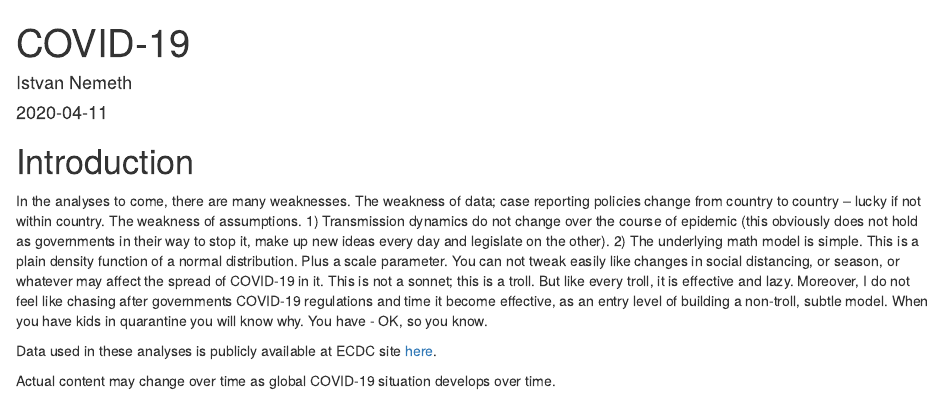
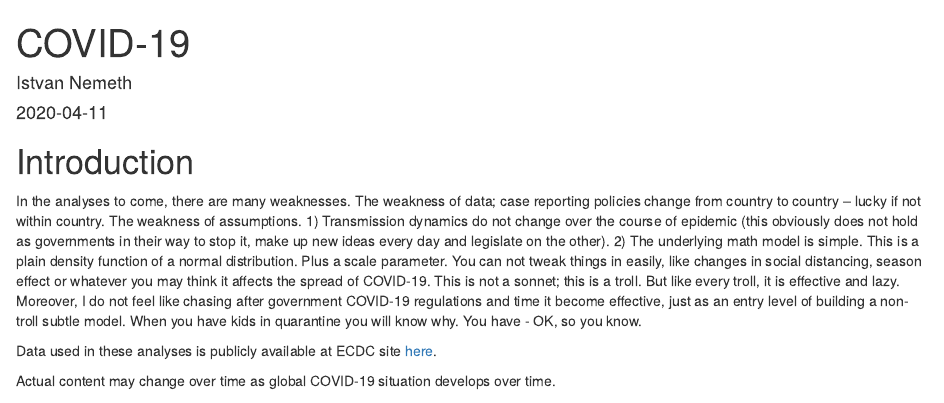
Before and after one commit to nemethis/nemethis.github.io, an R Markdown document (index.Rmd): the page in a window 1100 px wide, from its top. Rendered offline with R 4.5, knitr and Pandoc, with nearby package versions; some code elsewhere in the file could not run offline.

Commit message:
new commit

```diff
--- a/index.Rmd
+++ b/index.Rmd
@@ -6,7 +6,8 @@ output: html_document
 ---
 # Introduction
 
-In the analyses to come, there are many weaknesses. The weakness of data; case reporting policies change from country to country -- lucky if not within country. The weakness of assumptions.  1) Transmission dynamics do not change over the course of epidemic (this obviously does not hold as governments in their way to stop it, make up new ideas every day and legislate on the other). 2) The underlying math model is simple. This is a plain density function of a normal distribution. Plus a scale parameter. You can not tweak easily like changes in social distancing, or season, or whatever may affect the spread of COVID-19 in it. This is not a sonnet; this is a troll. But like every troll, it is effective and lazy. Moreover, I do not feel like chasing after governments COVID-19 regulations and time it become effective, as an entry level of building a non-troll, subtle model. When you have kids in quarantine you will know why. You have - OK, so you know.
+In the analyses to come, there are many weaknesses. The weakness of data; case reporting policies change from country to country -- lucky if not within country. The weakness of assumptions.  1) Transmission dynamics do not change over the course of epidemic (this obviously does not hold as governments in their way to stop it, make up new ideas every day and legislate on the other). 2) The underlying math model is simple. This is a plain density function of a normal distribution. Plus a scale parameter. You can not tweak things in  easily, like changes in social distancing, season effect or whatever you may think it affects the spread of COVID-19. This is not a sonnet; this is a troll. But like every troll, it is effective and lazy. Moreover, I do not feel like chasing after government COVID-19 regulations and time it become effective, just as an entry level of building a non-troll subtle model.
+When you have kids in quarantine you will know why. You have - OK, so you know.
 
 Data used in these analyses is publicly available at ECDC site [here](https://opendata.ecdc.europa.eu/covid19/casedistribution/csv).
 
```
Also changed, not shown: index.html.
